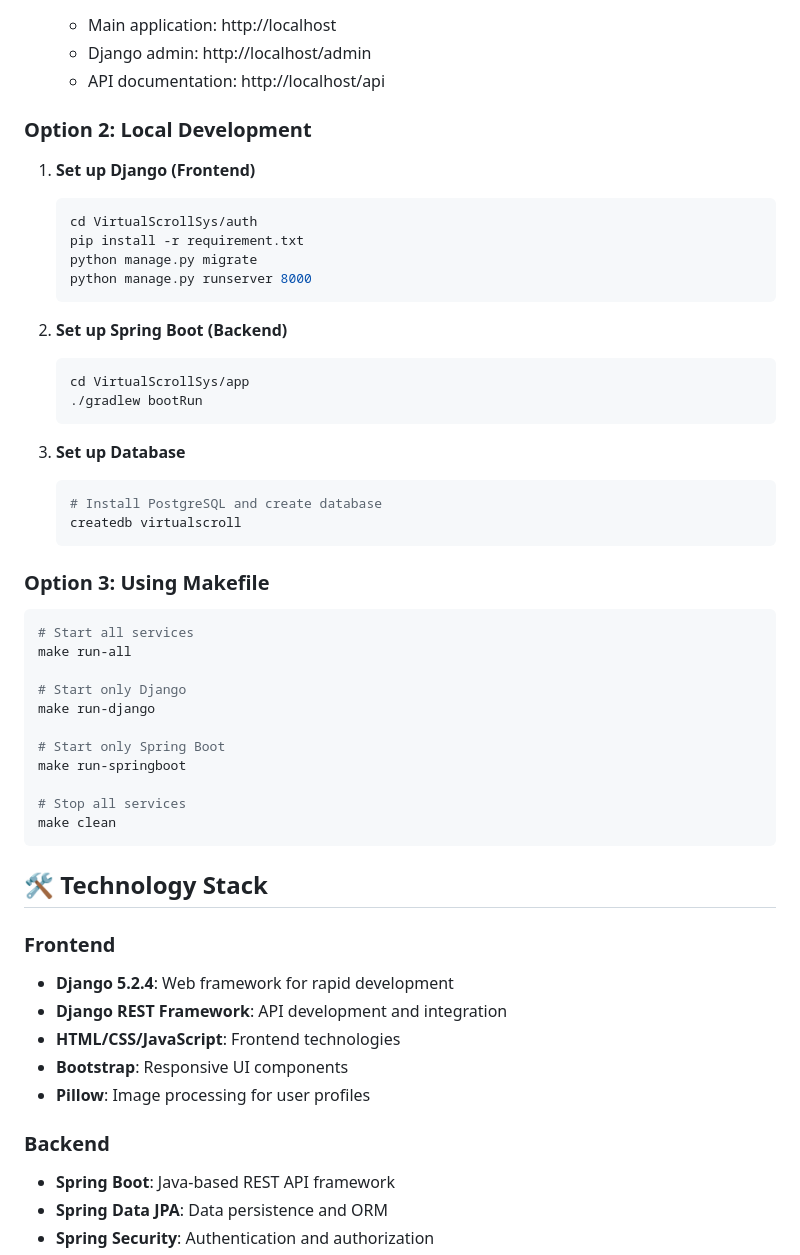
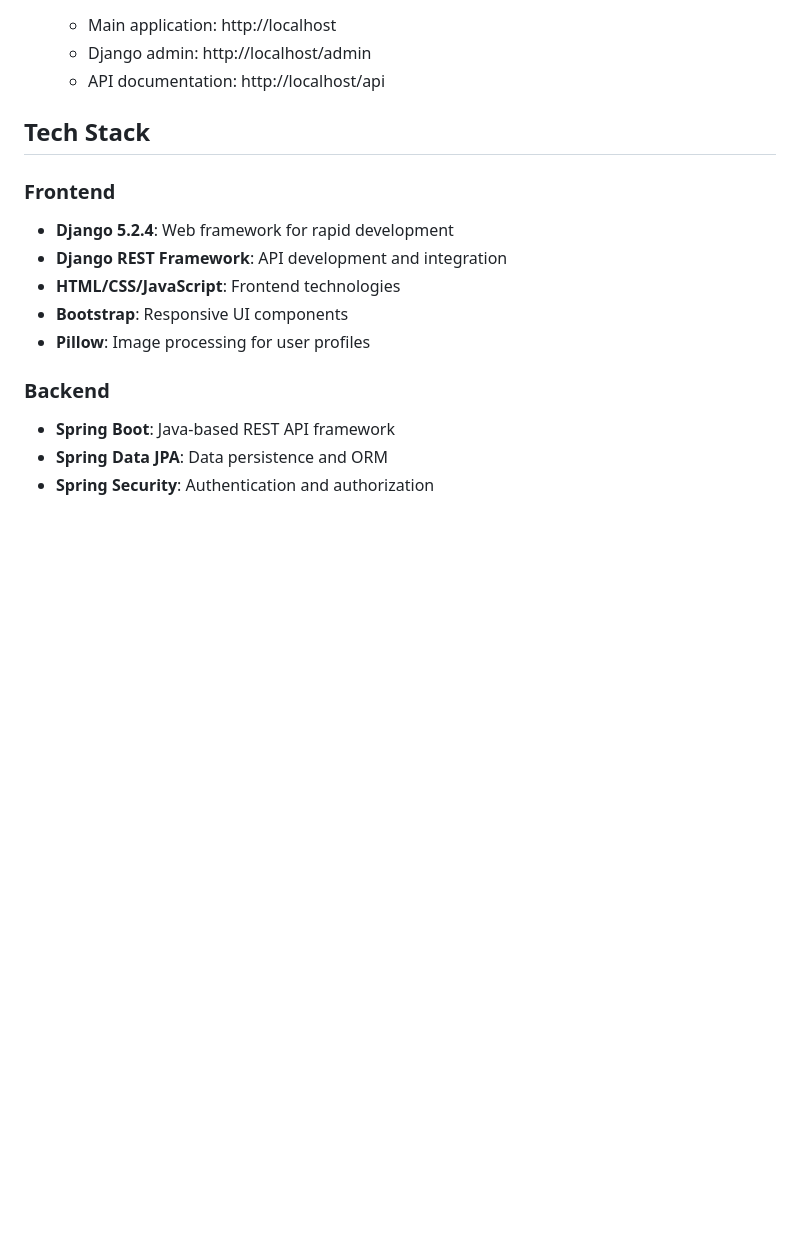
Before and after one commit to Ob1thecoder/VirtualScrollmanagementSystem, a Markdown page: README.md, the part around the change printed below. Drawn GitHub-style; blank space fills up the shorter version.

````diff
--- a/README.md
+++ b/README.md
@@ -67,45 +67,9 @@ This application follows a microservices architecture pattern:
    - Django admin: http://localhost/admin
    - API documentation: http://localhost/api
 
-### Option 2: Local Development
 
-1. **Set up Django (Frontend)**
-   ```bash
-   cd VirtualScrollSys/auth
-   pip install -r requirement.txt
-   python manage.py migrate
-   python manage.py runserver 8000
-   ```
 
-2. **Set up Spring Boot (Backend)**
-   ```bash
-   cd VirtualScrollSys/app
-   ./gradlew bootRun
-   ```
-
-3. **Set up Database**
-   ```bash
-   # Install PostgreSQL and create database
-   createdb virtualscroll
-   ```
-
-### Option 3: Using Makefile
-
-```bash
-# Start all services
-make run-all
-
-# Start only Django
-make run-django
-
-# Start only Spring Boot
-make run-springboot
-
-# Stop all services
-make clean
-```
-
-## 🛠️ Technology Stack
+## Tech Stack
 
 ### Frontend
 - **Django 5.2.4**: Web framework for rapid development
````
Also changed, not shown: other parts of README.md (+4 -122 lines).
